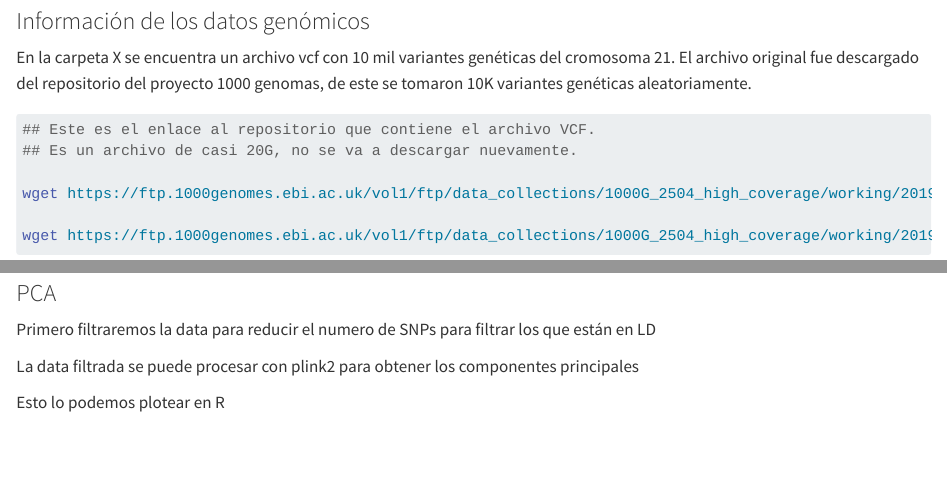
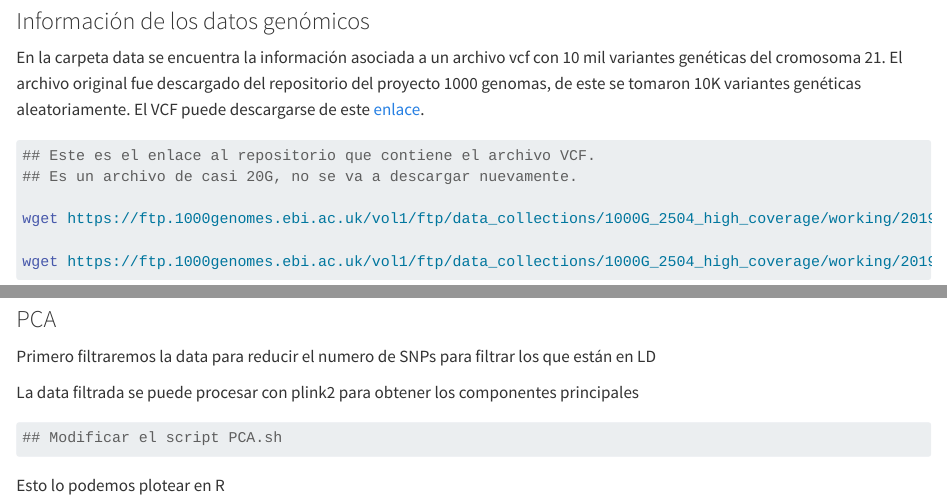
Before and after one commit to erickfigue/intro_linux, a Quarto document (Intro_linux_genomica.qmd): the page in a window 1100 px wide, from 6900 px down, and a second part further down, joined at a grey line. Rendered offline with R 4.5, knitr and Pandoc in place of Quarto, with nearby package versions; long lines of code are wrapped.

Commit message:
update qmd

````diff
--- a/Intro_linux_genomica.qmd
+++ b/Intro_linux_genomica.qmd
@@ -231,7 +231,7 @@ Incluye la información de posición en el genoma donde identifica variantes gen
 
 ### Información de los datos genómicos
 
-En la carpeta X se encuentra un archivo vcf con 10 mil variantes genéticas del cromosoma 21. El archivo original fue descargado del repositorio del proyecto 1000 genomas, de este se tomaron 10K variantes genéticas aleatoriamente.
+En la carpeta data se encuentra la información asociada a un archivo vcf con 10 mil variantes genéticas del cromosoma 21. El archivo original fue descargado del repositorio del proyecto 1000 genomas, de este se tomaron 10K variantes genéticas aleatoriamente. El VCF puede descargarse de este [enlace](https://www.dropbox.com/scl/fi/ojdvaajbx4lat9lz1dnjq/03192026_chr21_10KSNPs_sorted.vcf.gz?rlkey=6ny1sf1vrbg1gcpkug2khvg8k&st=jmdvg31f&dl=0).
 
 ``` bash
 ## Este es el enlace al repositorio que contiene el archivo VCF.
@@ -296,4 +296,8 @@ Primero filtraremos la data para reducir el numero de SNPs para filtrar los que
 
 La data filtrada se puede procesar con plink2 para obtener los componentes principales
 
+``` bash
+## Modificar el script PCA.sh
+```
+
 Esto lo podemos plotear en R
````
